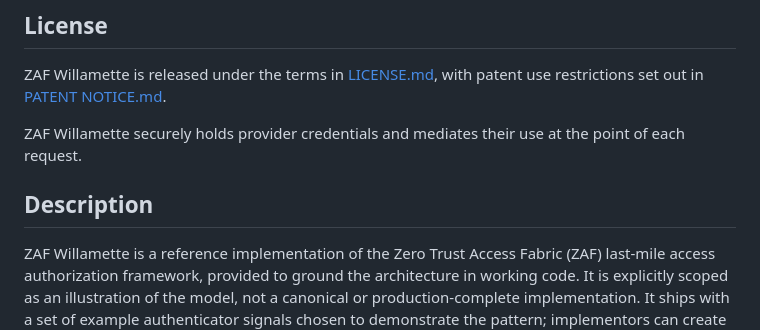
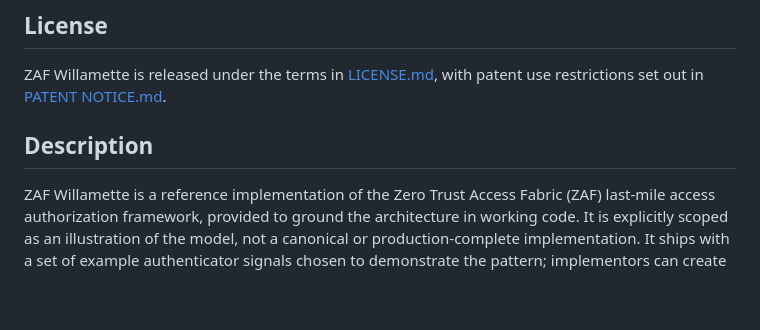
Before and after one commit to ztunion/ZAF-Willamette, a Markdown page: README.md, the part around the change. Drawn GitHub-style; blank space fills up the shorter version.

```diff
--- a/README.md
+++ b/README.md
@@ -4,11 +4,7 @@
 ZAF Willamette is released under the terms in [LICENSE.md](LICENSE.md), with
 patent use restrictions set out in [PATENT NOTICE.md](PATENT%20NOTICE.md).
 
-ZAF Willamette securely holds provider credentials and mediates their use at
-the point of each request.
-
 ## Description
-
 ZAF Willamette is a reference implementation of the Zero Trust Access
 Fabric (ZAF) last-mile access authorization framework, provided to
 ground the architecture in working code. It is explicitly scoped as
```
